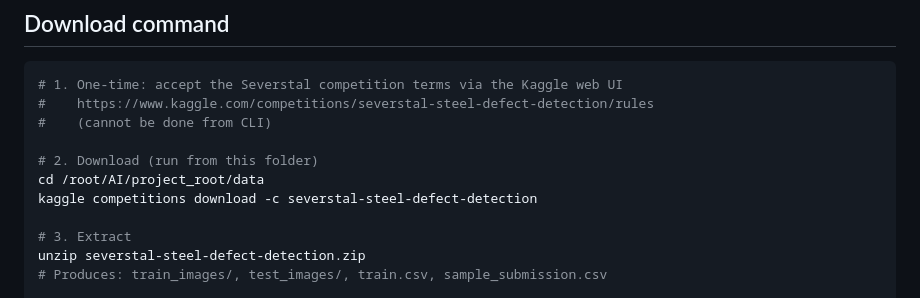
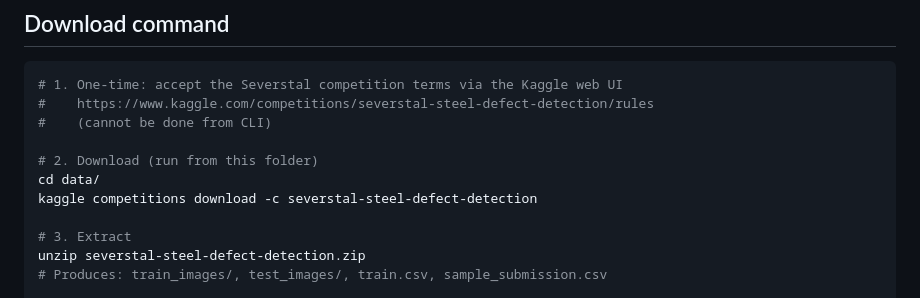
Before and after one commit to Sandyyy123/steel-defect-segmentation, a Markdown page: data/README.md, the part around the change. Rendered like a GitHub page.

Commit message:
Fix: remove internal paths and references

```diff
--- a/data/README.md
+++ b/data/README.md
@@ -18,7 +18,7 @@ Total payload is approximately 2 GB and the dataset is behind Kaggle competition
 #    (cannot be done from CLI)
 
 # 2. Download (run from this folder)
-cd /root/AI/project_root/data
+cd data/
 kaggle competitions download -c severstal-steel-defect-detection
 
 # 3. Extract
```
